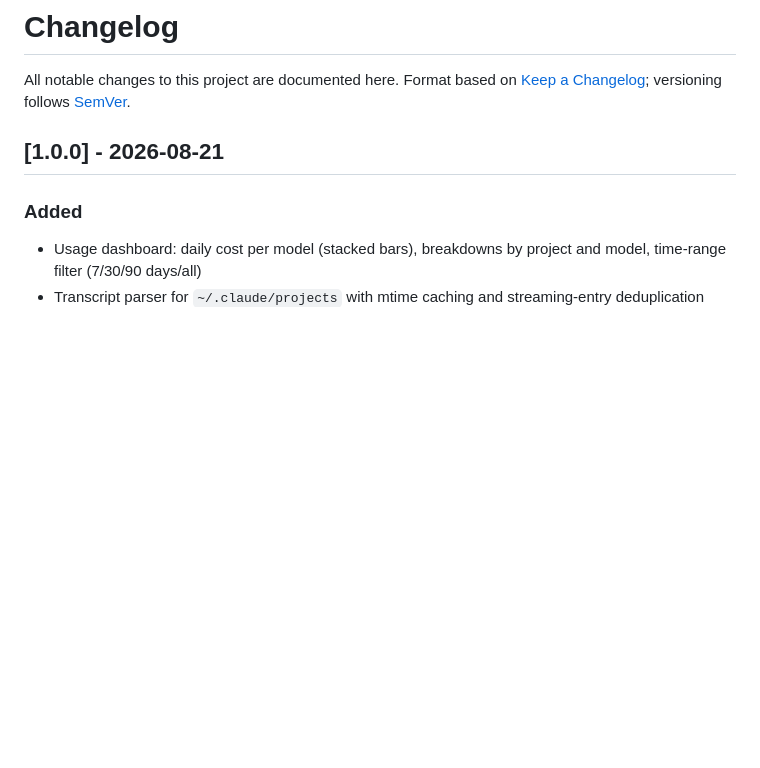
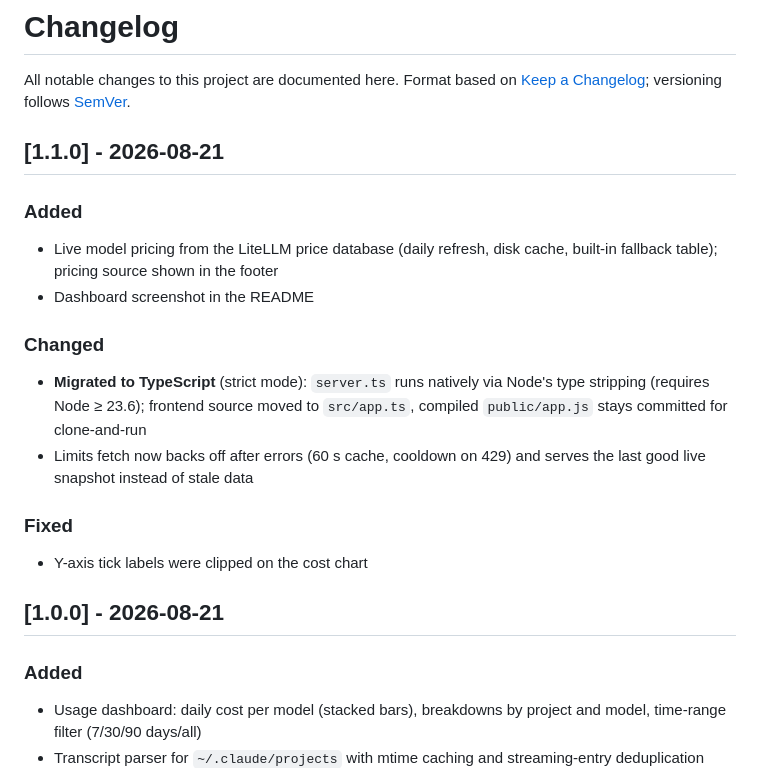
Before and after one commit to jonax1337/ai-usage-tracker, a Markdown page: CHANGELOG.md, the part around the change. GitHub-like rendering; blank space fills up the shorter version.

```diff
--- a/CHANGELOG.md
+++ b/CHANGELOG.md
@@ -2,6 +2,22 @@
 
 All notable changes to this project are documented here.
 Format based on [Keep a Changelog](https://keepachangelog.com/en/1.1.0/); versioning follows [SemVer](https://semver.org/).
+
+## [1.1.0] - 2026-08-21
+
+### Added
+
+- Live model pricing from the LiteLLM price database (daily refresh, disk cache, built-in fallback table); pricing source shown in the footer
+- Dashboard screenshot in the README
+
+### Changed
+
+- **Migrated to TypeScript** (strict mode): `server.ts` runs natively via Node's type stripping (requires Node ≥ 23.6); frontend source moved to `src/app.ts`, compiled `public/app.js` stays committed for clone-and-run
+- Limits fetch now backs off after errors (60 s cache, cooldown on 429) and serves the last good live snapshot instead of stale data
+
+### Fixed
+
+- Y-axis tick labels were clipped on the cost chart
 
 ## [1.0.0] - 2026-08-21
 
```
Also changed, not shown: CONTRIBUTING.md (+5 -3 lines), README.md (+19 -6 lines), docs/screenshot.png (added), 10 other files.
